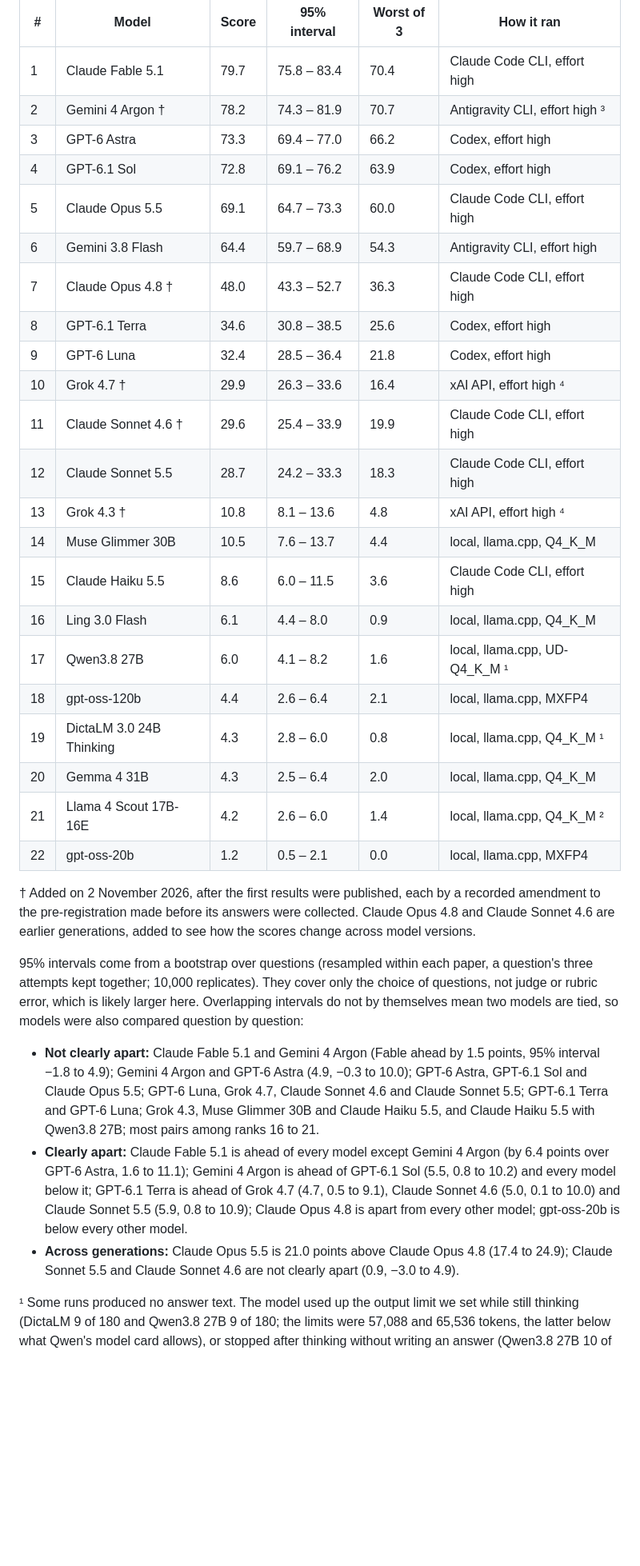
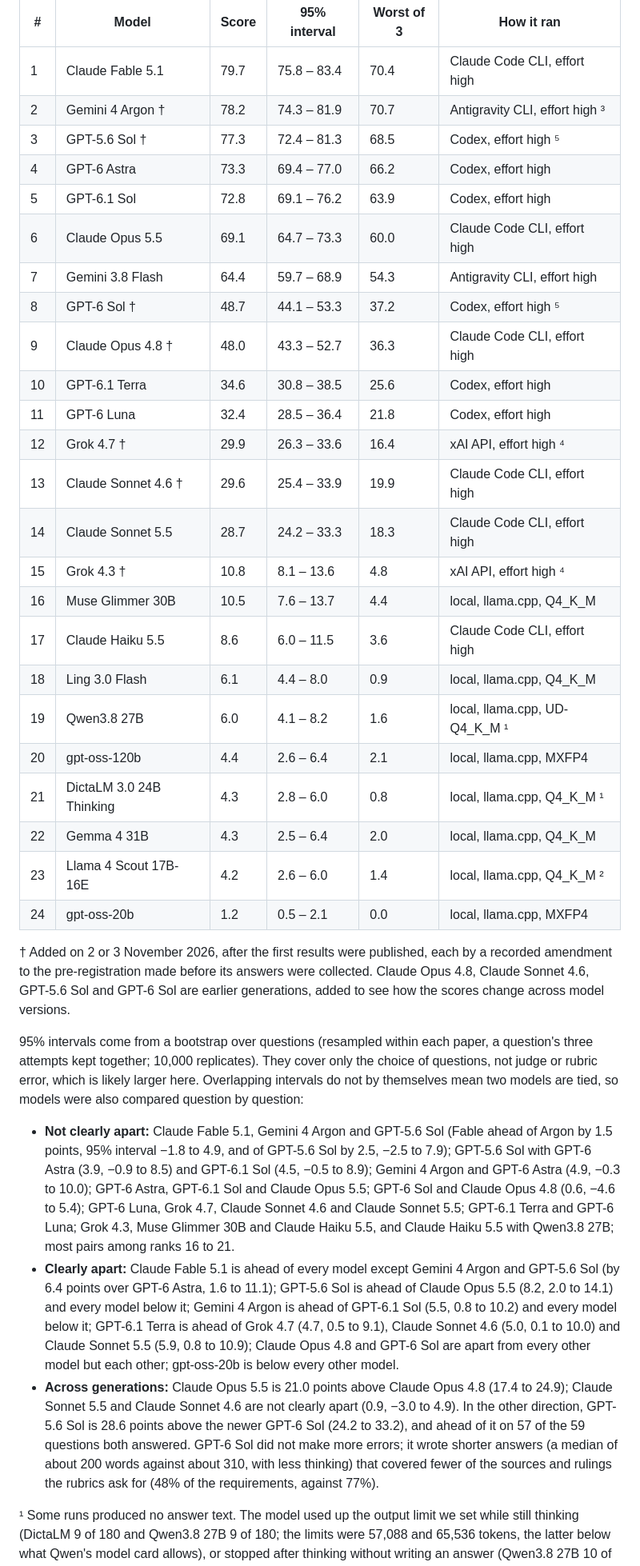
Before and after one commit to HalachaBench/halacha-bench-results, a Markdown page: README.md, the part around one of its changes. Shown at 80% size. Drawn GitHub-style; blank space fills up the shorter version.

Commit message:
Add GPT-5.6 Sol and GPT-6 Sol (24 models)
Both scored on the same questions, sealed rubrics and judge. GPT-5.6 Sol places 3rd (77.3); the
newer GPT-6 Sol places 8th (48.7), with shorter answers that cover fewer of the rubric requirements.
README: updated table, comparisons and Hebrew summary; a footnote on the safety-filter stops and
the runner code version. Interim bundle and chart rebuilt for 24 models.

Co-Authored-By: Claude Opus 5.5 <noreply@anthropic.com>

```diff
--- a/README.md
+++ b/README.md
@@ -32,46 +35,53 @@ attempts. Worst of 3: the lowest of the three attempts at each question, average
 |---|---|---|---|---|---|
 | 1 | Claude Fable 5.1 | 79.7 | 75.8 – 83.4 | 70.4 | Claude Code CLI, effort high |
 | 2 | Gemini 4 Argon † | 78.2 | 74.3 – 81.9 | 70.7 | Antigravity CLI, effort high ³ |
-| 3 | GPT-6 Astra | 73.3 | 69.4 – 77.0 | 66.2 | Codex, effort high |
-| 4 | GPT-6.1 Sol | 72.8 | 69.1 – 76.2 | 63.9 | Codex, effort high |
-| 5 | Claude Opus 5.5 | 69.1 | 64.7 – 73.3 | 60.0 | Claude Code CLI, effort high |
-| 6 | Gemini 3.8 Flash | 64.4 | 59.7 – 68.9 | 54.3 | Antigravity CLI, effort high |
-| 7 | Claude Opus 4.8 † | 48.0 | 43.3 – 52.7 | 36.3 | Claude Code CLI, effort high |
-| 8 | GPT-6.1 Terra | 34.6 | 30.8 – 38.5 | 25.6 | Codex, effort high |
-| 9 | GPT-6 Luna | 32.4 | 28.5 – 36.4 | 21.8 | Codex, effort high |
-| 10 | Grok 4.7 † | 29.9 | 26.3 – 33.6 | 16.4 | xAI API, effort high ⁴ |
-| 11 | Claude Sonnet 4.6 † | 29.6 | 25.4 – 33.9 | 19.9 | Claude Code CLI, effort high |
-| 12 | Claude Sonnet 5.5 | 28.7 | 24.2 – 33.3 | 18.3 | Claude Code CLI, effort high |
-| 13 | Grok 4.3 † | 10.8 | 8.1 – 13.6 | 4.8 | xAI API, effort high ⁴ |
-| 14 | Muse Glimmer 30B | 10.5 | 7.6 – 13.7 | 4.4 | local, llama.cpp, Q4_K_M |
-| 15 | Claude Haiku 5.5 | 8.6 | 6.0 – 11.5 | 3.6 | Claude Code CLI, effort high |
-| 16 | Ling 3.0 Flash | 6.1 | 4.4 – 8.0 | 0.9 | local, llama.cpp, Q4_K_M |
-| 17 | Qwen3.8 27B | 6.0 | 4.1 – 8.2 | 1.6 | local, llama.cpp, UD-Q4_K_M ¹ |
-| 18 | gpt-oss-120b | 4.4 | 2.6 – 6.4 | 2.1 | local, llama.cpp, MXFP4 |
-| 19 | DictaLM 3.0 24B Thinking | 4.3 | 2.8 – 6.0 | 0.8 | local, llama.cpp, Q4_K_M ¹ |
-| 20 | Gemma 4 31B | 4.3 | 2.5 – 6.4 | 2.0 | local, llama.cpp, Q4_K_M |
-| 21 | Llama 4 Scout 17B-16E | 4.2 | 2.6 – 6.0 | 1.4 | local, llama.cpp, Q4_K_M ² |
-| 22 | gpt-oss-20b | 1.2 | 0.5 – 2.1 | 0.0 | local, llama.cpp, MXFP4 |
+| 3 | GPT-5.6 Sol † | 77.3 | 72.4 – 81.3 | 68.5 | Codex, effort high ⁵ |
+| 4 | GPT-6 Astra | 73.3 | 69.4 – 77.0 | 66.2 | Codex, effort high |
+| 5 | GPT-6.1 Sol | 72.8 | 69.1 – 76.2 | 63.9 | Codex, effort high |
+| 6 | Claude Opus 5.5 | 69.1 | 64.7 – 73.3 | 60.0 | Claude Code CLI, effort high |
+| 7 | Gemini 3.8 Flash | 64.4 | 59.7 – 68.9 | 54.3 | Antigravity CLI, effort high |
+| 8 | GPT-6 Sol † | 48.7 | 44.1 – 53.3 | 37.2 | Codex, effort high ⁵ |
+| 9 | Claude Opus 4.8 † | 48.0 | 43.3 – 52.7 | 36.3 | Claude Code CLI, effort high |
+| 10 | GPT-6.1 Terra | 34.6 | 30.8 – 38.5 | 25.6 | Codex, effort high |
+| 11 | GPT-6 Luna | 32.4 | 28.5 – 36.4 | 21.8 | Codex, effort high |
+| 12 | Grok 4.7 † | 29.9 | 26.3 – 33.6 | 16.4 | xAI API, effort high ⁴ |
+| 13 | Claude Sonnet 4.6 † | 29.6 | 25.4 – 33.9 | 19.9 | Claude Code CLI, effort high |
+| 14 | Claude Sonnet 5.5 | 28.7 | 24.2 – 33.3 | 18.3 | Claude Code CLI, effort high |
+| 15 | Grok 4.3 † | 10.8 | 8.1 – 13.6 | 4.8 | xAI API, effort high ⁴ |
+| 16 | Muse Glimmer 30B | 10.5 | 7.6 – 13.7 | 4.4 | local, llama.cpp, Q4_K_M |
+| 17 | Claude Haiku 5.5 | 8.6 | 6.0 – 11.5 | 3.6 | Claude Code CLI, effort high |
+| 18 | Ling 3.0 Flash | 6.1 | 4.4 – 8.0 | 0.9 | local, llama.cpp, Q4_K_M |
+| 19 | Qwen3.8 27B | 6.0 | 4.1 – 8.2 | 1.6 | local, llama.cpp, UD-Q4_K_M ¹ |
+| 20 | gpt-oss-120b | 4.4 | 2.6 – 6.4 | 2.1 | local, llama.cpp, MXFP4 |
+| 21 | DictaLM 3.0 24B Thinking | 4.3 | 2.8 – 6.0 | 0.8 | local, llama.cpp, Q4_K_M ¹ |
+| 22 | Gemma 4 31B | 4.3 | 2.5 – 6.4 | 2.0 | local, llama.cpp, Q4_K_M |
+| 23 | Llama 4 Scout 17B-16E | 4.2 | 2.6 – 6.0 | 1.4 | local, llama.cpp, Q4_K_M ² |
+| 24 | gpt-oss-20b | 1.2 | 0.5 – 2.1 | 0.0 | local, llama.cpp, MXFP4 |
 
-† Added on 2 November 2026, after the first results were published, each by a recorded amendment to the
-pre-registration made before its answers were collected. Claude Opus 4.8 and Claude Sonnet 4.6 are earlier generations,
-added to see how the scores change across model versions.
+† Added on 2 or 3 November 2026, after the first results were published, each by a recorded amendment to the
+pre-registration made before its answers were collected. Claude Opus 4.8, Claude Sonnet 4.6, GPT-5.6 Sol and GPT-6 Sol
+are earlier generations, added to see how the scores change across model versions.
 
 95% intervals come from a bootstrap over questions (resampled within each paper, a question's three attempts kept
 together; 10,000 replicates). They cover only the choice of questions, not judge or rubric error, which is likely
 larger here. Overlapping intervals do not by themselves mean two models are tied, so models were also compared question
 by question:
-- **Not clearly apart:** Claude Fable 5.1 and Gemini 4 Argon (Fable ahead by 1.5 points, 95% interval −1.8 to 4.9);
-  Gemini 4 Argon and GPT-6 Astra (4.9, −0.3 to 10.0); GPT-6 Astra, GPT-6.1 Sol and Claude Opus 5.5; GPT-6 Luna, Grok
+- **Not clearly apart:** Claude Fable 5.1, Gemini 4 Argon and GPT-5.6 Sol (Fable ahead of Argon by 1.5 points, 95%
+  interval −1.8 to 4.9, and of GPT-5.6 Sol by 2.5, −2.5 to 7.9); GPT-5.6 Sol with GPT-6 Astra (3.9, −0.9 to 8.5) and
+  GPT-6.1 Sol (4.5, −0.5 to 8.9); Gemini 4 Argon and GPT-6 Astra (4.9, −0.3 to 10.0); GPT-6 Astra, GPT-6.1 Sol and
+  Claude Opus 5.5; GPT-6 Sol and Claude Opus 4.8 (0.6, −4.6 to 5.4); GPT-6 Luna, Grok
   4.7, Claude Sonnet 4.6 and Claude Sonnet 5.5; GPT-6.1 Terra and GPT-6 Luna; Grok 4.3, Muse Glimmer 30B and Claude
   Haiku 5.5, and Claude Haiku 5.5 with Qwen3.8 27B; most pairs among ranks 16 to 21.
-- **Clearly apart:** Claude Fable 5.1 is ahead of every model except Gemini 4 Argon (by 6.4 points over GPT-6 Astra,
-  1.6 to 11.1); Gemini 4 Argon is ahead of GPT-6.1 Sol (5.5, 0.8 to 10.2) and every model below it; GPT-6.1 Terra is
+- **Clearly apart:** Claude Fable 5.1 is ahead of every model except Gemini 4 Argon and GPT-5.6 Sol (by 6.4 points
+  over GPT-6 Astra, 1.6 to 11.1); GPT-5.6 Sol is ahead of Claude Opus 5.5 (8.2, 2.0 to 14.1) and every model below it; Gemini 4 Argon is ahead of GPT-6.1 Sol (5.5, 0.8 to 10.2) and every model below it; GPT-6.1 Terra is
   ahead of Grok 4.7 (4.7, 0.5 to 9.1), Claude Sonnet 4.6 (5.0, 0.1 to 10.0) and Claude Sonnet 5.5 (5.9, 0.8 to 10.9);
-  Claude Opus 4.8 is apart from every
-  other model; gpt-oss-20b is below every other model.
+  Claude Opus 4.8 and GPT-6 Sol are apart from every
+  other model but each other; gpt-oss-20b is below every other model.
 - **Across generations:** Claude Opus 5.5 is 21.0 points above Claude Opus 4.8 (17.4 to 24.9); Claude Sonnet 5.5 and
-  Claude Sonnet 4.6 are not clearly apart (0.9, −3.0 to 4.9).
+  Claude Sonnet 4.6 are not clearly apart (0.9, −3.0 to 4.9). In the other direction, GPT-5.6 Sol is 28.6 points above
+  the newer GPT-6 Sol (24.2 to 33.2), and ahead of it on 57 of the 59 questions both answered. GPT-6 Sol did not make
+  more errors; it wrote shorter answers (a median of about 200 words against about 310, with less thinking) that covered
+  fewer of the sources and rulings the rubrics ask for (48% of the requirements, against 77%).
 
 ¹ Some runs produced no answer text. The model used up the output limit we set while still thinking (DictaLM 9 of 180
 and Qwen3.8 27B 9 of 180; the limits were 57,088 and 65,536 tokens, the latter below what Qwen's model card allows), or
```
Also changed, not shown: other parts of README.md (+26 -11 lines), results.png, 3 other files.
